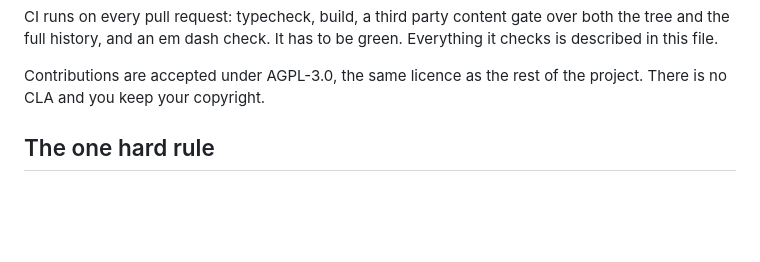
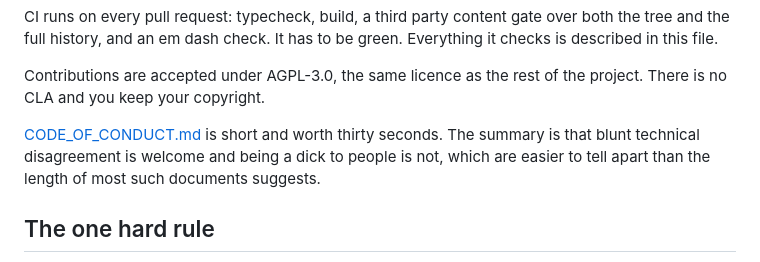
Before and after one commit to fifthspoon/osrs-companion, a Markdown page: CONTRIBUTING.md, the part around the change. GitHub-like rendering; blank space fills up the shorter version.

```diff
--- a/CONTRIBUTING.md
+++ b/CONTRIBUTING.md
@@ -45,6 +45,11 @@ Everything it checks is described in this file.
 
 Contributions are accepted under AGPL-3.0, the same licence as the rest of the
 project. There is no CLA and you keep your copyright.
+
+[CODE_OF_CONDUCT.md](CODE_OF_CONDUCT.md) is short and worth thirty seconds. The
+summary is that blunt technical disagreement is welcome and being a dick to people
+is not, which are easier to tell apart than the length of most such documents
+suggests.
 
 ## The one hard rule
 
```
Also changed, not shown: CODE_OF_CONDUCT.md (added, +57 -0 lines).
